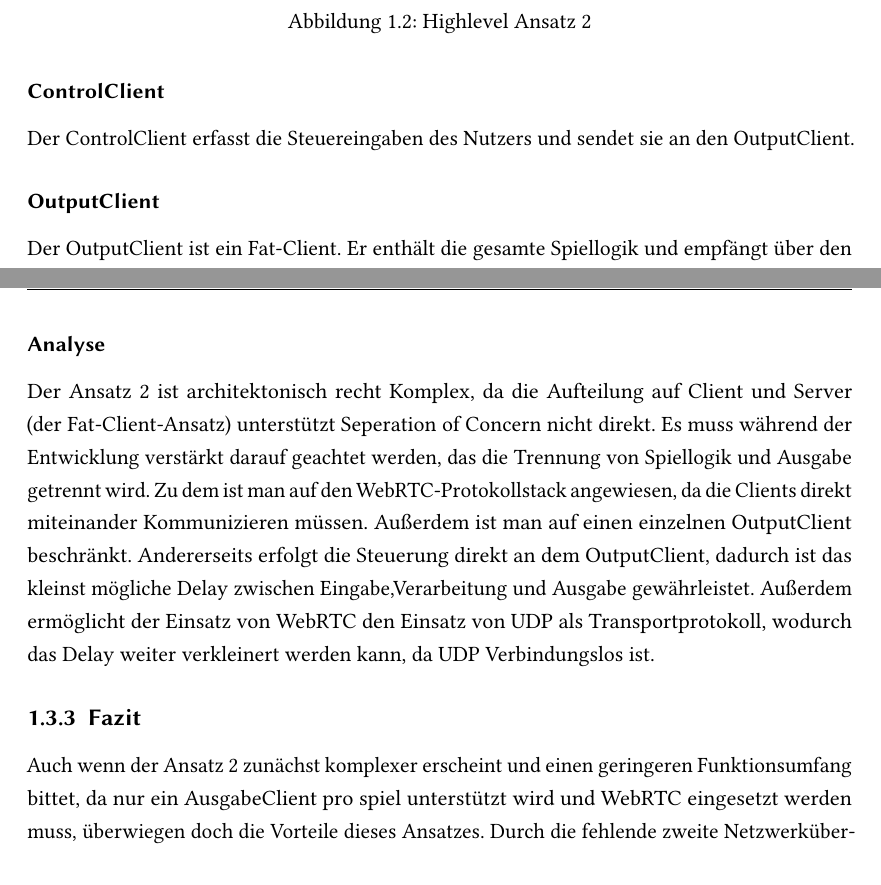
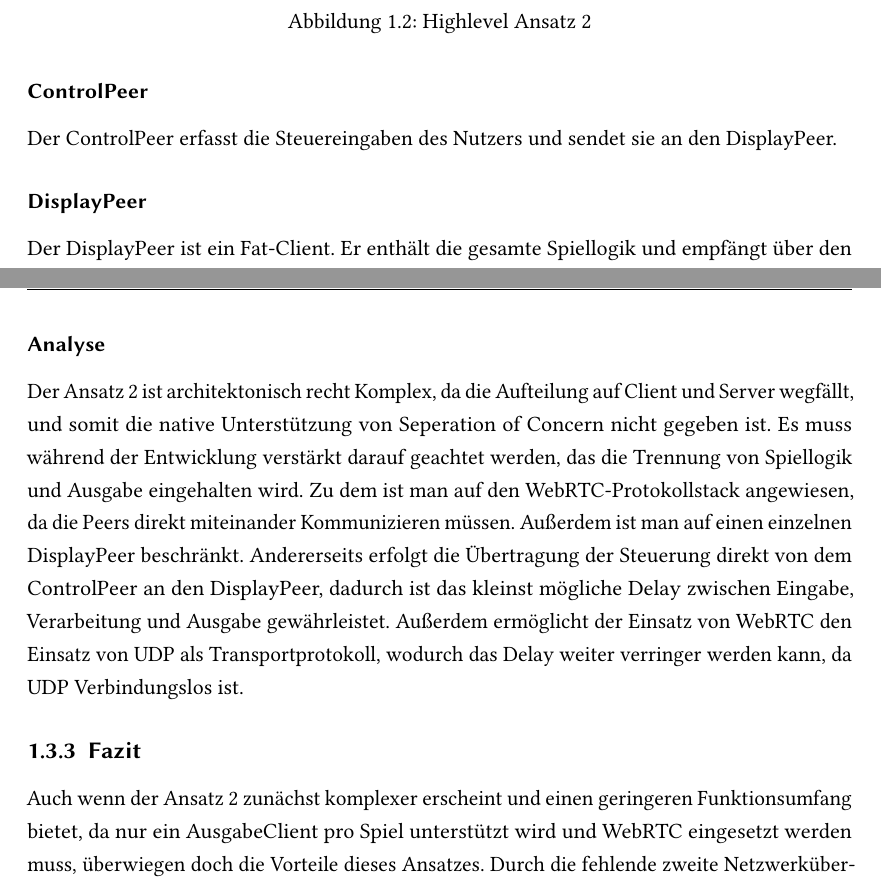
Before and after one commit to Transport-Protocol/MBC-Ping-Pong, a LaTeX thesis (docu/maindocumentation/MBC-Ping-Pong.tex, which reads docu/maindocumentation/Architektur.tex): two parts of pages 15 and 16 of 36, joined at a grey line, cut so that both start at the same text, the shorter picture padded with empty space. Compiled offline with pdfLaTeX; an older LaTeX class or package is replaced by its successor.

Commit message:
fix spelling and wording

```diff
--- a/docu/maindocumentation/Architektur.tex
+++ b/docu/maindocumentation/Architektur.tex
@@ -147,14 +147,14 @@ Einerseits ist dieser Ansatz architektonisch sehr einfach zu umzusetzen, da es e
 Der Server stellt die statischen Inhalte (HTML, CSS, JS) bereit. Zudem fungiert er als zentrale Instanz für den WebRTC-Protokollstack
 \subsubsection{ExternerServer}
 Der externe Server ist ein öffentlicher Stun-/Turn-/Ice-Server, der beispielsweise von Google bereitgestellt wird.
-\subsubsection{ControlClient}
-Der ControlClient erfasst die Steuereingaben des Nutzers und sendet sie an den OutputClient.
-\subsubsection{OutputClient}
-Der OutputClient ist ein Fat-Client. Er enthält die gesamte Spiellogik und empfängt über den WebRTC-Protokollstack direkt die Steuereingaben des Spielers. Zudem zeigt er das Spiel an.
+\subsubsection{ControlPeer}
+Der ControlPeer erfasst die Steuereingaben des Nutzers und sendet sie an den DisplayPeer.
+\subsubsection{DisplayPeer}
+Der DisplayPeer ist ein Fat-Client. Er enthält die gesamte Spiellogik und empfängt über den WebRTC-Protokollstack direkt die Steuereingaben des Spielers. Zudem zeigt er das Spiel an.
 \subsubsection{Analyse}
-Der Ansatz 2 ist architektonisch recht Komplex, da die Aufteilung auf Client und Server (der Fat-Client-Ansatz) unterstützt Seperation of Concern nicht direkt. Es muss während der Entwicklung verstärkt darauf geachtet werden, das die Trennung von Spiellogik und Ausgabe getrennt wird. Zu dem ist man auf den WebRTC-Protokollstack angewiesen, da die Clients direkt miteinander Kommunizieren müssen. Außerdem ist man auf einen einzelnen OutputClient beschränkt. Andererseits erfolgt die Steuerung direkt an dem OutputClient, dadurch ist das kleinst mögliche Delay zwischen Eingabe,Verarbeitung und Ausgabe gewährleistet. Außerdem ermöglicht der Einsatz von WebRTC den Einsatz von UDP als Transportprotokoll, wodurch das Delay weiter verkleinert werden kann, da UDP Verbindungslos ist.
+Der Ansatz 2 ist architektonisch recht Komplex, da die Aufteilung auf Client und Server wegfällt, und somit die native Unterstützung von Seperation of Concern nicht gegeben ist. Es muss während der Entwicklung verstärkt darauf geachtet werden, das die Trennung von Spiellogik und Ausgabe eingehalten wird. Zu dem ist man auf den WebRTC-Protokollstack angewiesen, da die Peers direkt miteinander Kommunizieren müssen. Außerdem ist man auf einen einzelnen DisplayPeer beschränkt. Andererseits erfolgt die Übertragung der Steuerung direkt von dem ControlPeer an den DisplayPeer, dadurch ist das kleinst mögliche Delay zwischen Eingabe, Verarbeitung und Ausgabe gewährleistet. Außerdem ermöglicht der Einsatz von WebRTC den Einsatz von UDP als Transportprotokoll, wodurch das Delay weiter verringer werden kann, da UDP Verbindungslos ist.
 \subsection{Fazit}
-Auch wenn der Ansatz 2 zunächst komplexer erscheint und einen geringeren Funktionsumfang bittet, da nur ein AusgabeClient pro spiel unterstützt wird und WebRTC eingesetzt werden muss, überwiegen doch die Vorteile dieses Ansatzes. Durch die fehlende zweite Netzwerkübertragung und der mögliche Einsatz von UDP, werden Delays minimiert. Gleichzeitig wird mehr Rechenleistung auf die Clients ausgelagert und eine aufwändige Verwaltung, welcher Spieler zu welchem Spiel gehört ist auch nicht notwendig.
+Auch wenn der Ansatz 2 zunächst komplexer erscheint und einen geringeren Funktionsumfang bietet, da nur ein AusgabeClient pro Spiel unterstützt wird und WebRTC eingesetzt werden muss, überwiegen doch die Vorteile dieses Ansatzes. Durch die fehlende zweite Netzwerkübertragung und der mögliche Einsatz von UDP, werden Delays minimiert. Gleichzeitig wird mehr Rechenleistung auf die Clients ausgelagert und eine aufwändige Verwaltung, welcher Spieler zu welchem Spiel gehört ist auch nicht notwendig.
 
 \section{Risiken}
 In diesem Kapitel wird auf die Risiken eingegangen, die zu Schwierigkeiten bei der Projektdurchführung führen können. Die Auswirkungen und Eintrittswahrscheinlichkeit werden in 3 Kategorien eingeteilt: "1:Gering, 2:Mittel, 3: Hoch". Das potenzielle Risiko ist das Produkt aus Auswirkungen und Eintrittswahrscheinlichkeit.
```
Also changed, not shown: docu/maindocumentation/MBC-Ping-Pong.pdf, docu/maindocumentation/architecture/highLevelAnsatz2.png, docu/maindocumentation/Architektur.tex (2 more changed lines), 2 other files.
